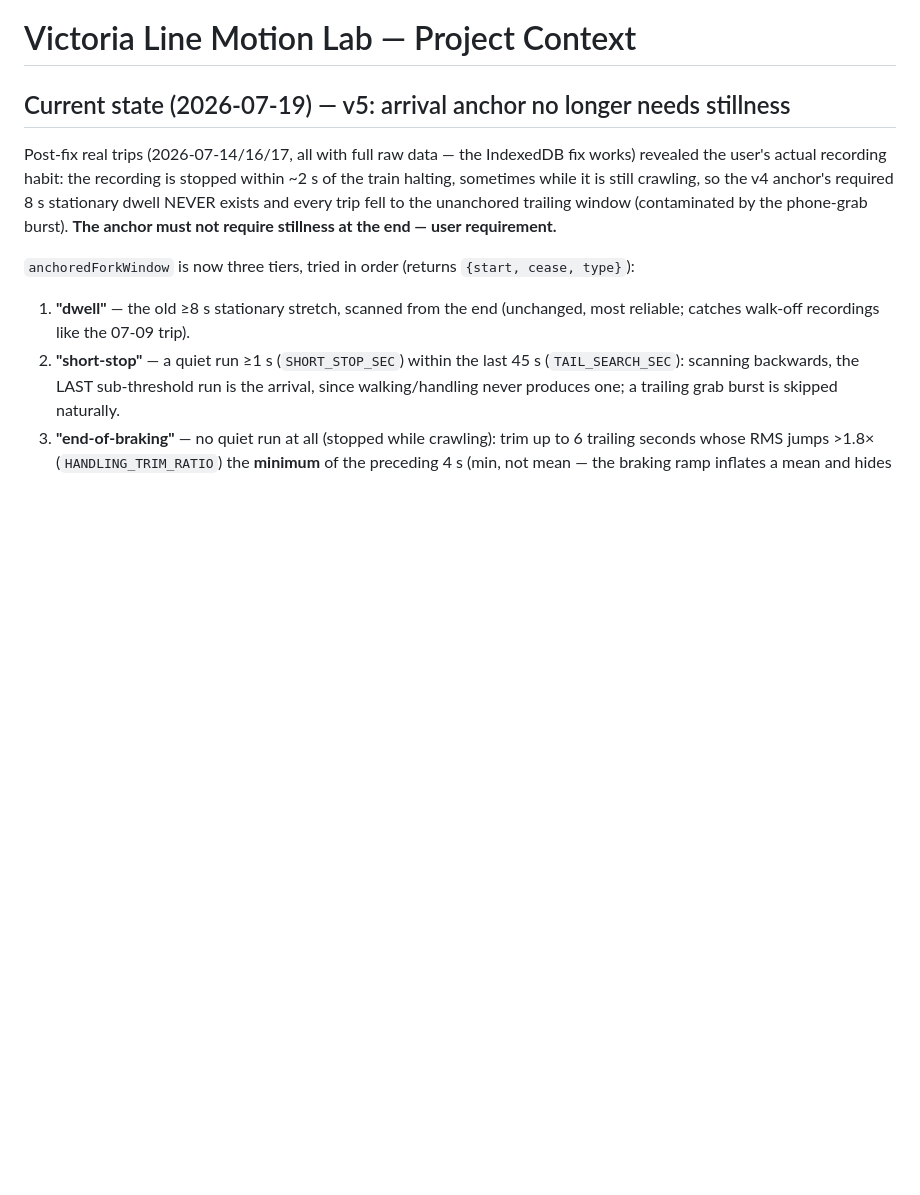
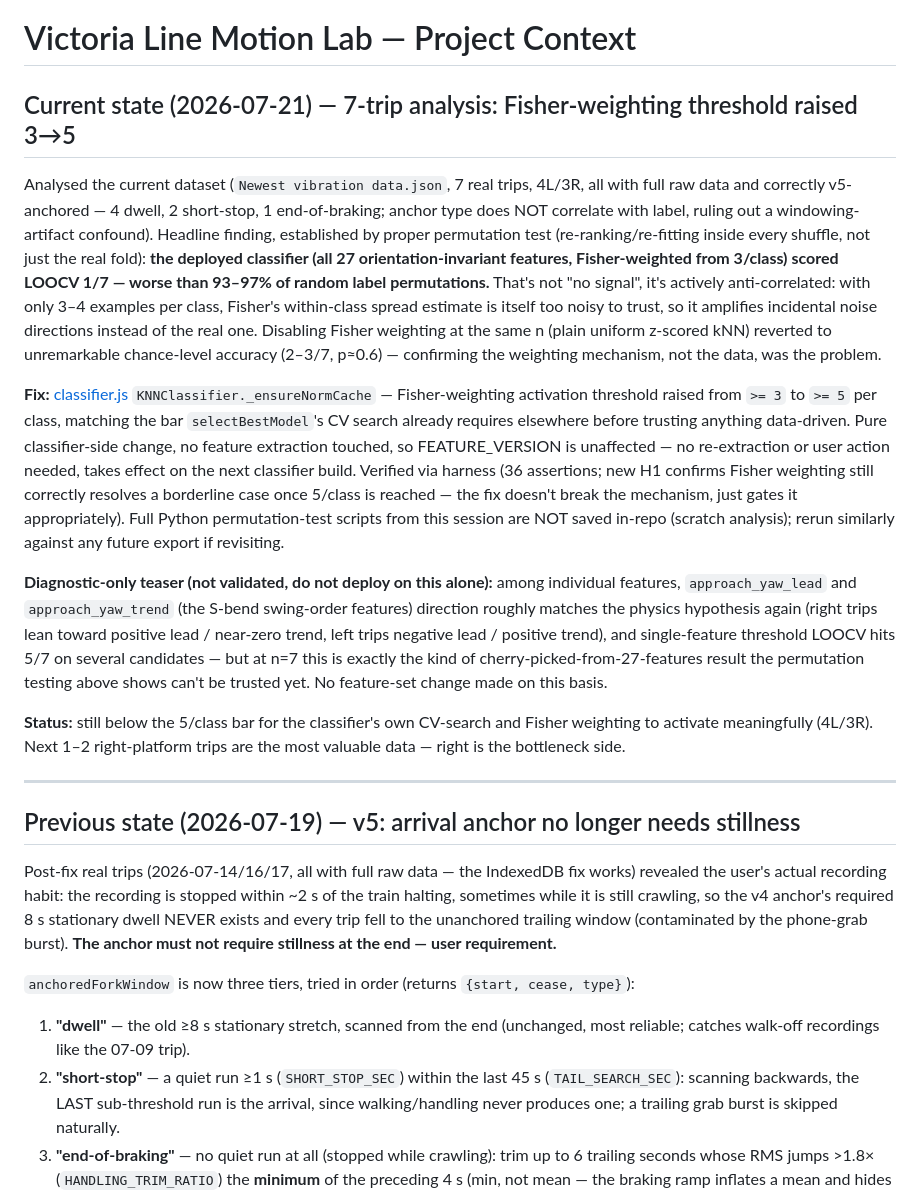
Before and after one commit to ccox1999/Viccy-Line-Accel-App-Fable-Refactor, a Markdown page: CLAUDE.md, the part around the change. Rendered like a GitHub page; blank space fills up the shorter version.

Commit message:
Document the 7-trip analysis and Fisher-threshold fix in CLAUDE.md
Co-Authored-By: Claude Fable 5 <noreply@anthropic.com>

```diff
--- a/CLAUDE.md
+++ b/CLAUDE.md
@@ -1,6 +1,18 @@
 # Victoria Line Motion Lab — Project Context
 
-## Current state (2026-07-19) — v5: arrival anchor no longer needs stillness
+## Current state (2026-07-21) — 7-trip analysis: Fisher-weighting threshold raised 3→5
+
+Analysed the current dataset (`Newest vibration data.json`, 7 real trips, 4L/3R, all with full raw data and correctly v5-anchored — 4 dwell, 2 short-stop, 1 end-of-braking; anchor type does NOT correlate with label, ruling out a windowing-artifact confound). Headline finding, established by proper permutation test (re-ranking/re-fitting inside every shuffle, not just the real fold): **the deployed classifier (all 27 orientation-invariant features, Fisher-weighted from 3/class) scored LOOCV 1/7 — worse than 93–97% of random label permutations.** That's not "no signal", it's actively anti-correlated: with only 3–4 examples per class, Fisher's within-class spread estimate is itself too noisy to trust, so it amplifies incidental noise directions instead of the real one. Disabling Fisher weighting at the same n (plain uniform z-scored kNN) reverted to unremarkable chance-level accuracy (2–3/7, p≈0.6) — confirming the weighting mechanism, not the data, was the problem.
+
+**Fix:** [classifier.js](classifier.js) `KNNClassifier._ensureNormCache` — Fisher-weighting activation threshold raised from `>= 3` to `>= 5` per class, matching the bar `selectBestModel`'s CV search already requires elsewhere before trusting anything data-driven. Pure classifier-side change, no feature extraction touched, so FEATURE_VERSION is unaffected — no re-extraction or user action needed, takes effect on the next classifier build. Verified via harness (36 assertions; new H1 confirms Fisher weighting still correctly resolves a borderline case once 5/class is reached — the fix doesn't break the mechanism, just gates it appropriately). Full Python permutation-test scripts from this session are NOT saved in-repo (scratch analysis); rerun similarly against any future export if revisiting.
+
+**Diagnostic-only teaser (not validated, do not deploy on this alone):** among individual features, `approach_yaw_lead` and `approach_yaw_trend` (the S-bend swing-order features) direction roughly matches the physics hypothesis again (right trips lean toward positive lead / near-zero trend, left trips negative lead / positive trend), and single-feature threshold LOOCV hits 5/7 on several candidates — but at n=7 this is exactly the kind of cherry-picked-from-27-features result the permutation testing above shows can't be trusted yet. No feature-set change made on this basis.
+
+**Status:** still below the 5/class bar for the classifier's own CV-search and Fisher weighting to activate meaningfully (4L/3R). Next 1–2 right-platform trips are the most valuable data — right is the bottleneck side.
+
+---
+
+## Previous state (2026-07-19) — v5: arrival anchor no longer needs stillness
 
 Post-fix real trips (2026-07-14/16/17, all with full raw data — the IndexedDB fix works) revealed the user's actual recording habit: the recording is stopped within ~2 s of the train halting, sometimes while it is still crawling, so the v4 anchor's required 8 s stationary dwell NEVER exists and every trip fell to the unanchored trailing window (contaminated by the phone-grab burst). **The anchor must not require stillness at the end — user requirement.**
 
```
